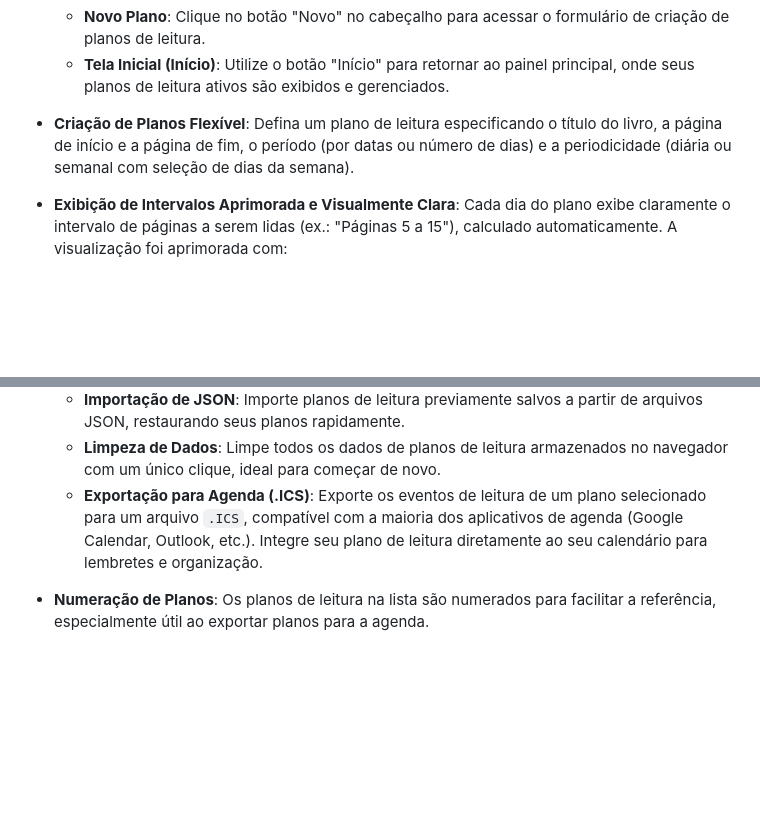
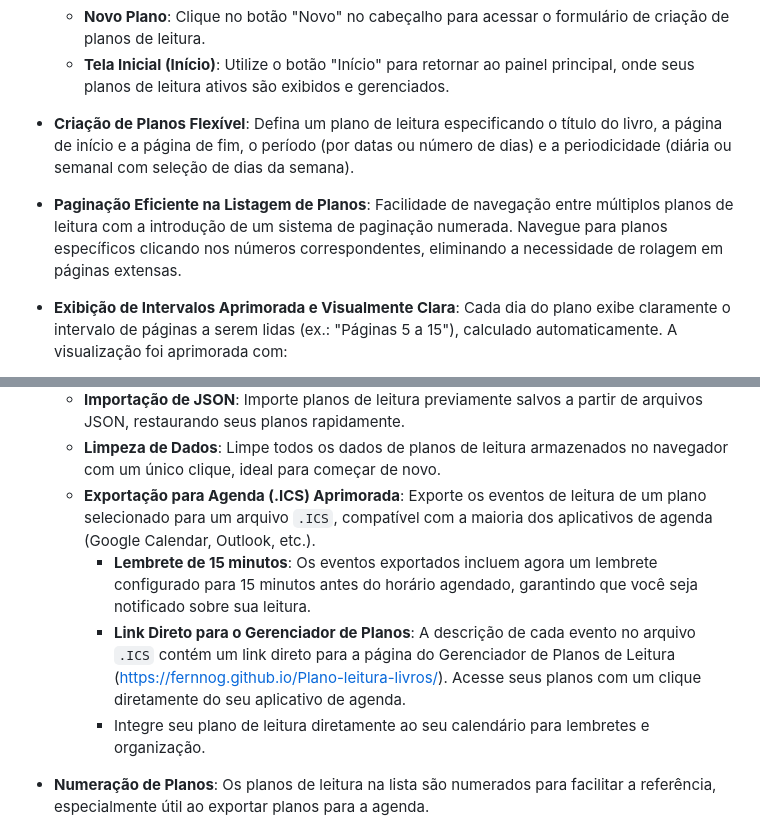
Before and after one commit to Fernnog/Plano-leitura-livros, a Markdown page: README.md, 2 parts joined by grey strips. GitHub-like rendering; blank space fills up the shorter version.

```diff
--- a/README.md
+++ b/README.md
@@ -9,6 +9,9 @@ O **Gerenciador de Planos de Leitura** é uma aplicação web simples e funciona
     - **Tela Inicial (Início)**: Utilize o botão "Início" para retornar ao painel principal, onde seus planos de leitura ativos são exibidos e gerenciados.
 
 - **Criação de Planos Flexível**: Defina um plano de leitura especificando o título do livro, a página de início e a página de fim, o período (por datas ou número de dias) e a periodicidade (diária ou semanal com seleção de dias da semana).
+
+- **Paginação Eficiente na Listagem de Planos**: Facilidade de navegação entre múltiplos planos de leitura com a introdução de um sistema de paginação numerada. Navegue para planos específicos clicando nos números correspondentes, eliminando a necessidade de rolagem em páginas extensas.
+
 - **Exibição de Intervalos Aprimorada e Visualmente Clara**: Cada dia do plano exibe claramente o intervalo de páginas a serem lidas (ex.: "Páginas 5 a 15"), calculado automaticamente. A visualização foi aprimorada com:
     - **Cores Alternadas**: Facilita o acompanhamento visual das datas do plano.
     - **Efeito Tachado em Dias Lidos**: As datas marcadas como lidas são exibidas com um efeito tachado, indicando visualmente o cumprimento da meta de leitura para aquele dia.
@@ -22,7 +25,10 @@ O **Gerenciador de Planos de Leitura** é uma aplicação web simples e funciona
     - **Exportação para JSON**: Exporte seus planos de leitura para um arquivo JSON para backup ou compartilhamento. Os arquivos JSON são nomeados seguindo o padrão `AAAAMMDD_HHMM_Plano de leitura de livros.json`, facilitando a organização.
     - **Importação de JSON**: Importe planos de leitura previamente salvos a partir de arquivos JSON, restaurando seus planos rapidamente.
     - **Limpeza de Dados**: Limpe todos os dados de planos de leitura armazenados no navegador com um único clique, ideal para começar de novo.
-    - **Exportação para Agenda (.ICS)**: Exporte os eventos de leitura de um plano selecionado para um arquivo `.ICS`, compatível com a maioria dos aplicativos de agenda (Google Calendar, Outlook, etc.). Integre seu plano de leitura diretamente ao seu calendário para lembretes e organização.
+    - **Exportação para Agenda (.ICS) Aprimorada**: Exporte os eventos de leitura de um plano selecionado para um arquivo `.ICS`, compatível com a maioria dos aplicativos de agenda (Google Calendar, Outlook, etc.).
+        - **Lembrete de 15 minutos**: Os eventos exportados incluem agora um lembrete configurado para 15 minutos antes do horário agendado, garantindo que você seja notificado sobre sua leitura.
+        - **Link Direto para o Gerenciador de Planos**: A descrição de cada evento no arquivo `.ICS` contém um link direto para a página do Gerenciador de Planos de Leitura (https://fernnog.github.io/Plano-leitura-livros/). Acesse seus planos com um clique diretamente do seu aplicativo de agenda.
+        - Integre seu plano de leitura diretamente ao seu calendário para lembretes e organização.
 - **Numeração de Planos**: Os planos de leitura na lista são numerados para facilitar a referência, especialmente útil ao exportar planos para a agenda.
 - **Persistência Local e Segura**: Seus planos são salvos automaticamente e de forma segura no `localStorage` do navegador. Seus dados permanecem acessíveis somente no seu navegador, mesmo após fechar e reabrir a página.
 
```
